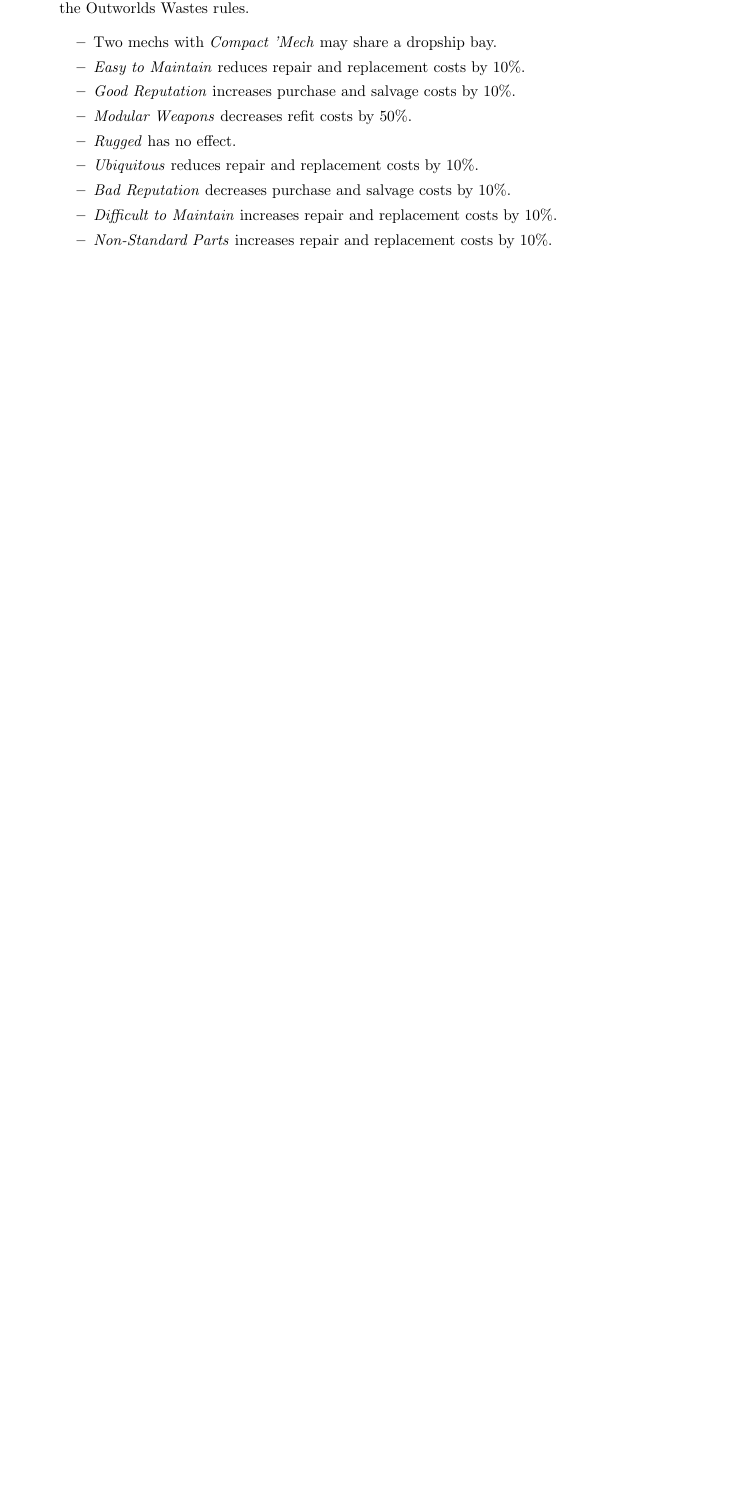
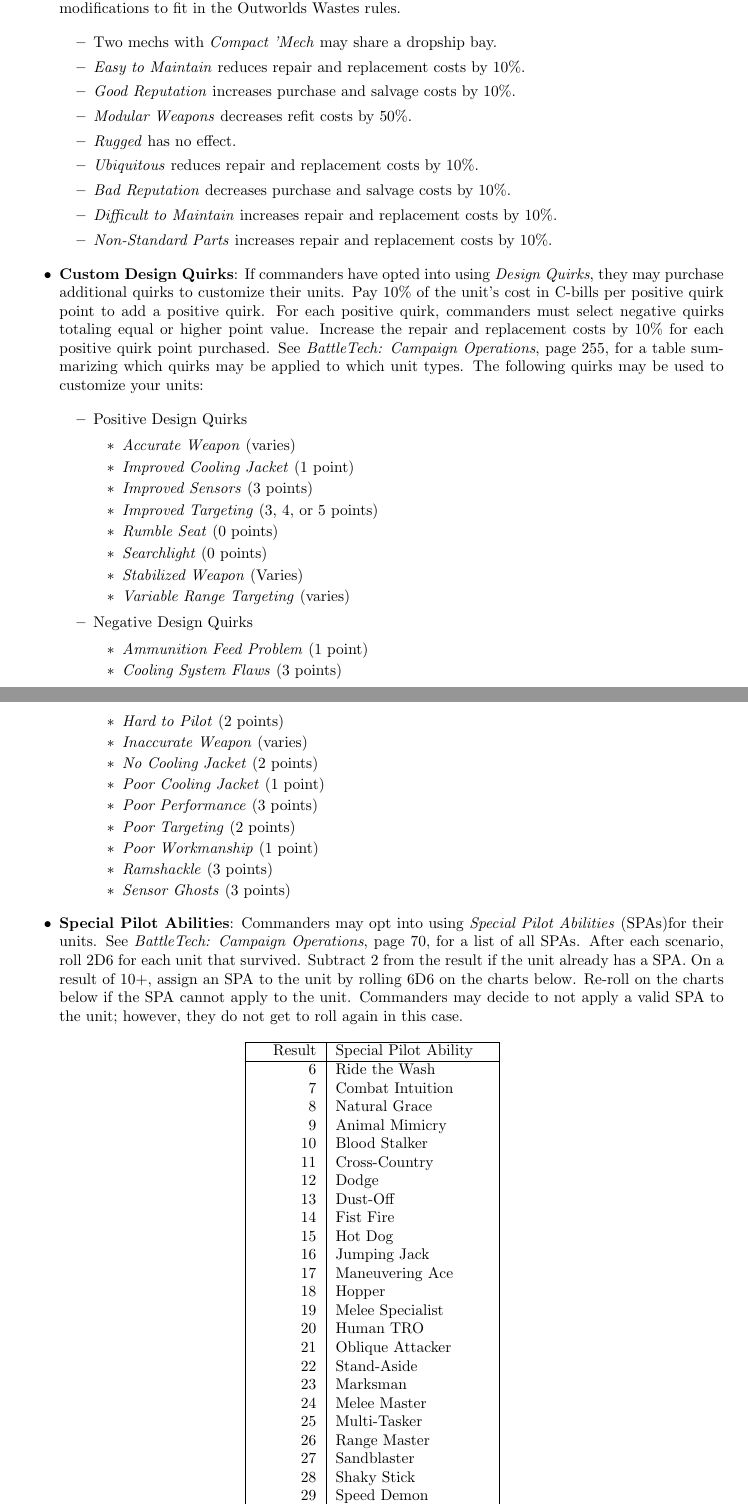
Before and after one commit to Eudicods/outworlds-wastes, a LaTeX document (league/outworlds-wastes-league-v2.0.tex): part of page 9 of 18 before the commit and two parts of pages 9 and 10 of 19 after it, the two joined at a grey line, cut so that both start at the same text, the shorter picture padded with empty space. Compiled offline with pdfLaTeX.

Commit message:
draft customization with quirks and SPA rules

```diff
--- a/league/outworlds-wastes-league-v2.0.tex
+++ b/league/outworlds-wastes-league-v2.0.tex
@@ -411,3 +411,105 @@
 \item \emph{Non-Standard Parts} increases repair and replacement costs by 10\%.
 
 \end{itemize}
+
+\item {\bf Custom Design Quirks}: If commanders have opted into using \emph{Design Quirks}, they may purchase additional quirks to customize their units.
+Pay 10\% of the unit's cost in C-bills per positive quirk point to add a positive quirk.
+For each positive quirk, commanders must select negative quirks totaling equal or higher point value.
+Increase the repair and replacement costs by 10\% for each positive quirk point purchased.
+See \emph{BattleTech: Campaign Operations}, page 255, for a table summarizing which quirks may be applied to which unit types.
+The following quirks may be used to customize your units:
+
+\begin{itemize}
+
+\item Positive Design Quirks
+
+\begin{itemize}
+
+\item \emph{Accurate Weapon} (varies)
+
+\item \emph{Improved Cooling Jacket} (1 point)
+
+\item \emph{Improved Sensors} (3 points)
+
+\item \emph{Improved Targeting} (3, 4, or 5 points)
+
+\item \emph{Rumble Seat} (0 points)
+
+\item \emph{Searchlight} (0 points)
+
+\item \emph{Stabilized Weapon} (Varies)
+
+\item \emph{Variable Range Targeting} (varies)
+
+\end{itemize}
+
+\item Negative Design Quirks
+
+\begin{itemize}
+
+\item \emph{Ammunition Feed Problem} (1 point)
+
+\item \emph{Cooling System Flaws} (3 points)
+
+\item \emph{Hard to Pilot} (2 points)
+
+\item \emph{Inaccurate Weapon} (varies)
+
+\item \emph{No Cooling Jacket} (2 points)
+
+\item \emph{Poor Cooling Jacket} (1 point)
+
+\item \emph{Poor Performance} (3 points)
+
+\item \emph{Poor Targeting} (2 points)
+
+\item \emph{Poor Workmanship} (1 point)
+
+\item \emph{Ramshackle} (3 points)
+
+\item \emph{Sensor Ghosts} (3 points)
+
+\end{itemize}
+
+\end{itemize}
+
+\item {\bf Special Pilot Abilities}: Commanders may opt into using \emph{Special Pilot Abilities} (SPAs)for their units.
+See \emph{BattleTech: Campaign Operations}, page 70, for a list of all SPAs.
+After each scenario, roll 2D6 for each unit that survived.
+Subtract 2 from the result if the unit already has a SPA.
+On a result of 10+, assign an SPA to the unit by rolling 6D6 on the charts below.
+Re-roll on the charts below if the SPA cannot apply to the unit.
+Commanders may decide to not apply a valid SPA to the unit; however, they do not get to roll again in this case.
+
+\begin{table}[h!]
+\centering
+\newcolumntype{R}[1]{>{\raggedleft\let\newline\\\arraybackslash\hspace{0pt}}m{#1}}
+\begin{tabular}{| R{4em} | m{10em} |}
+\hline
+Result & Special Pilot Ability  \\
+\hline
+ 6 & Ride the Wash      \\
+ 7 & Combat Intuition   \\
+ 8 & Natural Grace      \\
+ 9 & Animal Mimicry     \\
+10 & Blood Stalker      \\
+11 & Cross-Country      \\
+12 & Dodge              \\
+13 & Dust-Off           \\
+14 & Fist Fire          \\
+15 & Hot Dog            \\
+16 & Jumping Jack       \\
+17 & Maneuvering Ace    \\
+18 & Hopper             \\
+19 & Melee Specialist   \\
+20 & Human TRO          \\
+21 & Oblique Attacker   \\
+22 & Stand-Aside        \\
+23 & Marksman           \\
+24 & Melee Master       \\
+25 & Multi-Tasker       \\
+26 & Range Master       \\
+27 & Sandblaster        \\
+28 & Shaky Stick        \\
+29 & Speed Demon        \\
+30 & Street Fighter     \\
@@ -414,3 +523,6 @@
+\end{tabular}
+\caption{Random Special Pilot Ability Table}
+\end{table}
 
 \end{itemize}
 
```
Also changed, not shown: league/outworlds-wastes-league-v2.0.pdf, league/outworlds-wastes-league-v2.0.tex (9 more changed lines).
